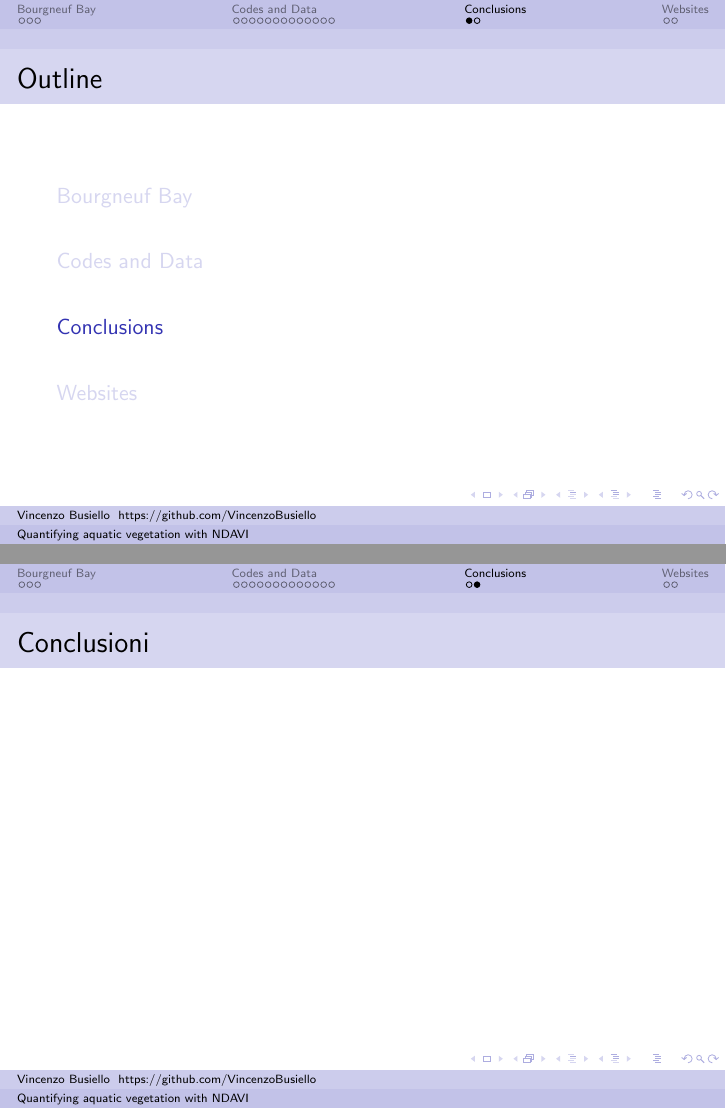
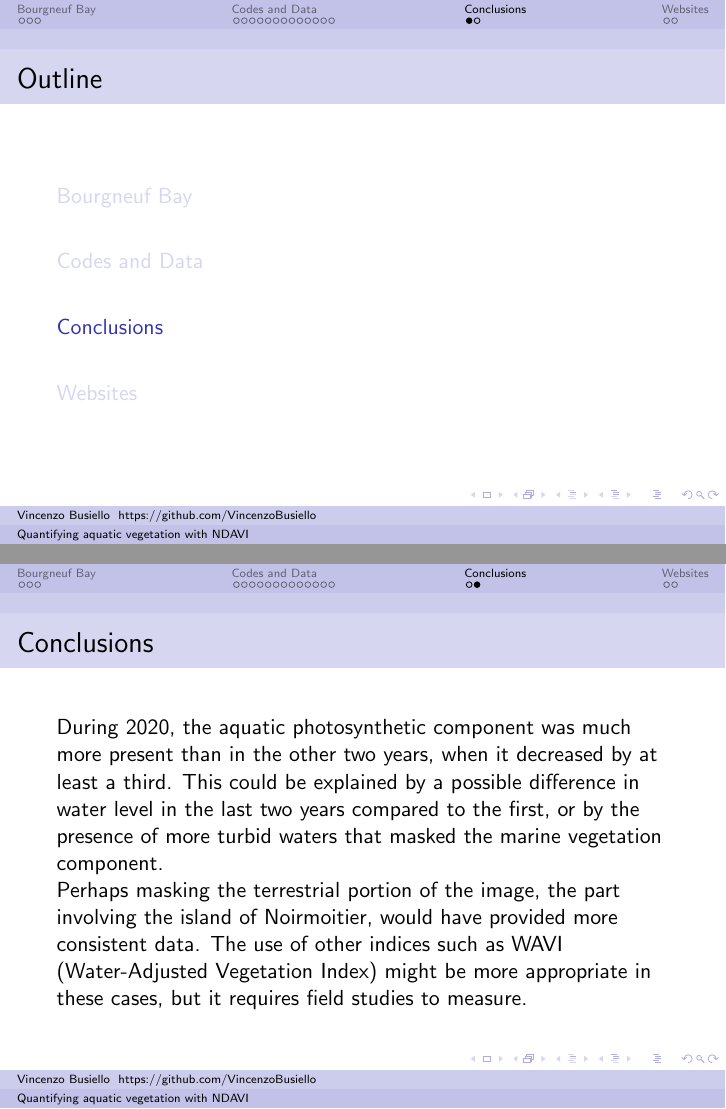
Before and after one commit to VincenzoBusiello/R-code-for-Biodiversity-Analysis, LaTeX slides (LatexExam.tex): pages 18 and 19 of 21, joined at a grey line. Compiled offline with pdfLaTeX.

Commit message:
Update LatexExam.tex

```diff
--- a/LatexExam.tex
+++ b/LatexExam.tex
@@ -162,10 +163,16 @@
 
 \section{Conclusions}
 
-        \begin{frame}{Conclusioni}
-            \begin{itemize}
-
-            \end{itemize}
+        \begin{frame}{Conclusions}
+                During 2020, the aquatic photosynthetic component was much more present
+                than in the other two years, when it decreased by at least a third. This
+                could be explained by a possible difference in water level in the last two
+                years compared to the first, or by the presence of more turbid waters that
+                masked the marine vegetation component. \\
+                Perhaps masking the terrestrial portion of the image, the part involving
+                the island of Noirmoitier, would have provided more consistent data. The
+                use of other indices such as WAVI (Water-Adjusted Vegetation Index) might
+                be more appropriate in these cases, but it requires field studies to measure.
         \end{frame}
 
 
```
Also changed, not shown: LatexExam.tex (3 more changed lines).
